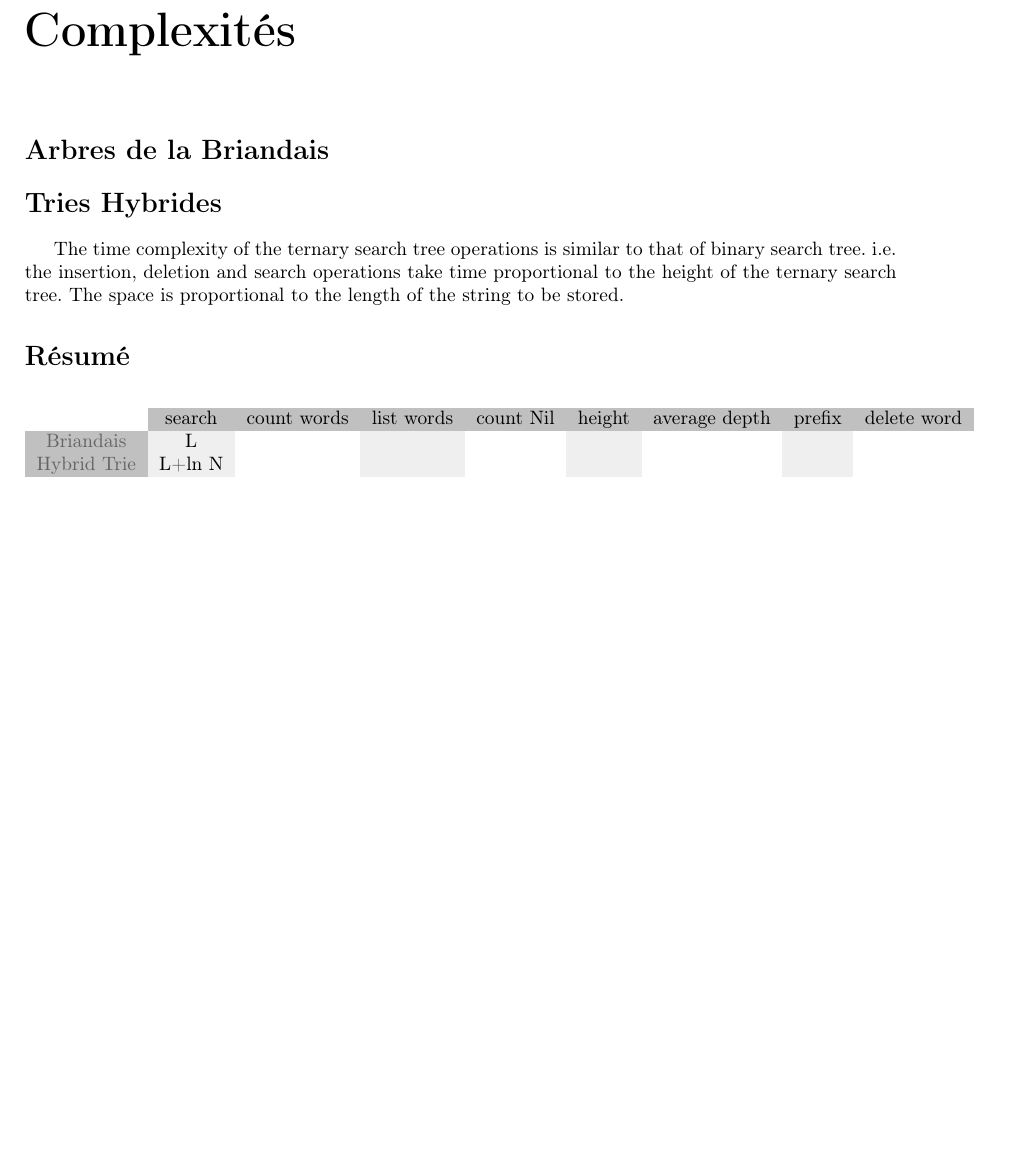
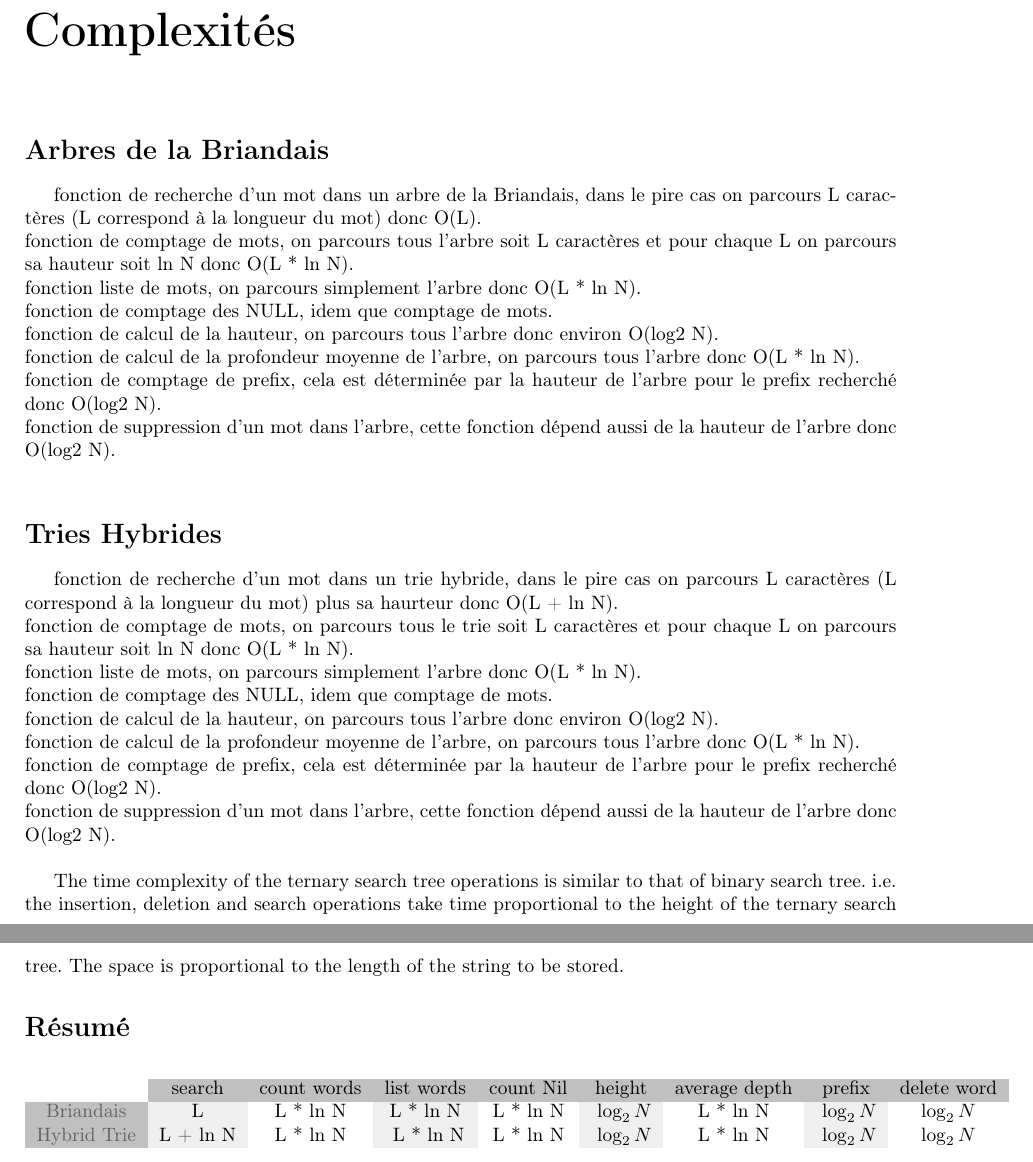
Before and after one commit to sbksba/ALGAV-4I500, a LaTeX document (Rapport/algav_Projet.tex): part of page 16 of 18 before the commit and two parts of pages 16 and 17 of 19 after it, the two joined at a grey line, cut so that both start at the same text, the shorter picture padded with empty space. Compiled offline with pdfLaTeX.

Commit message:
[MOD] ajout du tableau des complexites

```diff
--- a/Rapport/algav_Projet.tex
+++ b/Rapport/algav_Projet.tex
@@ -534,17 +534,37 @@ fonction permettant de r\'equilibrer un trie hybrid: \textit{rebalancing (trie)
 \chapter{Complexit\'es}
 \section*{Arbres de la Briandais}\label{sec:name}
 
+fonction de recherche d'un mot dans un arbre de la Briandais, dans le pire cas on parcours L caract\`eres (L correspond \`a la longueur du mot) donc O(L).\\
+fonction de comptage de mots, on parcours tous l'arbre soit L caract\`eres et pour chaque L on parcours sa hauteur soit ln N donc O(L * ln N).\\
+fonction liste de mots, on parcours simplement l'arbre donc O(L * ln N).\\
+fonction de comptage des NULL, idem que comptage de mots.\\
+fonction de calcul de la hauteur, on parcours tous l'arbre donc environ O(log2 N).\\
+fonction de calcul de la profondeur moyenne de l'arbre, on parcours tous l'arbre donc O(L * ln N).\\
+fonction de comptage de prefix, cela est d\'etermin\'ee par la hauteur de l'arbre pour le prefix recherch\'e donc O(log2 N).\\
+fonction de suppression d'un mot dans l'arbre, cette fonction d\'epend aussi de la hauteur de l'arbre donc O(log2 N).\\
+
 \section*{Tries Hybrides}\label{sec:name}
- The time complexity of the ternary search tree operations is similar to that of binary search tree. i.e. the insertion, deletion and search operations take time proportional to the height of the ternary search tree. The space is proportional to the length of the string to be stored.
+
+fonction de recherche d'un mot dans un trie hybride, dans le pire cas on parcours L caract\`eres (L correspond \`a la longueur du mot) plus sa haurteur donc O(L + ln N).\\
+fonction de comptage de mots, on parcours tous le trie soit L caract\`eres et pour chaque L on parcours sa hauteur soit ln N donc O(L * ln N).\\
+fonction liste de mots, on parcours simplement l'arbre donc O(L * ln N).\\
+fonction de comptage des NULL, idem que comptage de mots.\\
+fonction de calcul de la hauteur, on parcours tous l'arbre donc environ O(log2 N).\\
+fonction de calcul de la profondeur moyenne de l'arbre, on parcours tous l'arbre donc O(L * ln N).\\
+fonction de comptage de prefix, cela est d\'etermin\'ee par la hauteur de l'arbre pour le prefix recherch\'e donc O(log2 N).\\
+fonction de suppression d'un mot dans l'arbre, cette fonction d\'epend aussi de la hauteur de l'arbre donc O(log2 N).\\
+
+
+The time complexity of the ternary search tree operations is similar to that of binary search tree. i.e. the insertion, deletion and search operations take time proportional to the height of the ternary search tree. The space is proportional to the length of the string to be stored.
 
 \section*{R\'esum\'e}\label{sec:name}
 
 \begin{table}[h]
 \begin{tabular}{ccccccccc}
                                                            & \cellcolor[HTML]{C0C0C0}search & \cellcolor[HTML]{C0C0C0}count words & \cellcolor[HTML]{C0C0C0}list words & \cellcolor[HTML]{C0C0C0}count Nil & \cellcolor[HTML]{C0C0C0}height & \cellcolor[HTML]{C0C0C0}average depth & \cellcolor[HTML]{C0C0C0}prefix & \cellcolor[HTML]{C0C0C0}delete word \\
-\cellcolor[HTML]{C0C0C0}{\color[HTML]{656565} Briandais}   & \cellcolor[HTML]{EFEFEF}L      &                                     & \cellcolor[HTML]{EFEFEF}           &                                   & \cellcolor[HTML]{EFEFEF}       &                                       & \cellcolor[HTML]{EFEFEF}       &                                     \\
-\cellcolor[HTML]{C0C0C0}{\color[HTML]{656565} Hybrid Trie} & \cellcolor[HTML]{EFEFEF}L+ln N &                                     & \cellcolor[HTML]{EFEFEF}           &                                   & \cellcolor[HTML]{EFEFEF}       &                                       & \cellcolor[HTML]{EFEFEF}       &                                     \\
-                                                           &                                &                                     &                                    &                                   &
+\cellcolor[HTML]{C0C0C0}{\color[HTML]{656565} Briandais}   & \cellcolor[HTML]{EFEFEF}L      &    L * ln N                                 & \cellcolor[HTML]{EFEFEF}L * ln N           & L * ln N                                  & \cellcolor[HTML]{EFEFEF} $\log_2 N$      &         L * ln N                              & \cellcolor[HTML]{EFEFEF}   $\log_2 N$    &      $\log_2 N$                               \\
+\cellcolor[HTML]{C0C0C0}{\color[HTML]{656565} Hybrid Trie} & \cellcolor[HTML]{EFEFEF}L + ln N &      L * ln N                                & \cellcolor[HTML]{EFEFEF}     L * ln N       &     L * ln N                               & \cellcolor[HTML]{EFEFEF}    $\log_2 N$   &              L * ln N                         & \cellcolor[HTML]{EFEFEF}    $\log_2 N$   &     $\log_2 N$                                \\
+                                                           &                                &                                      &                                    &                                   &
 \end{tabular}
 \end{table}
 
```
Also changed, not shown: Rapport/algav_Projet.tex (4 more changed lines).
